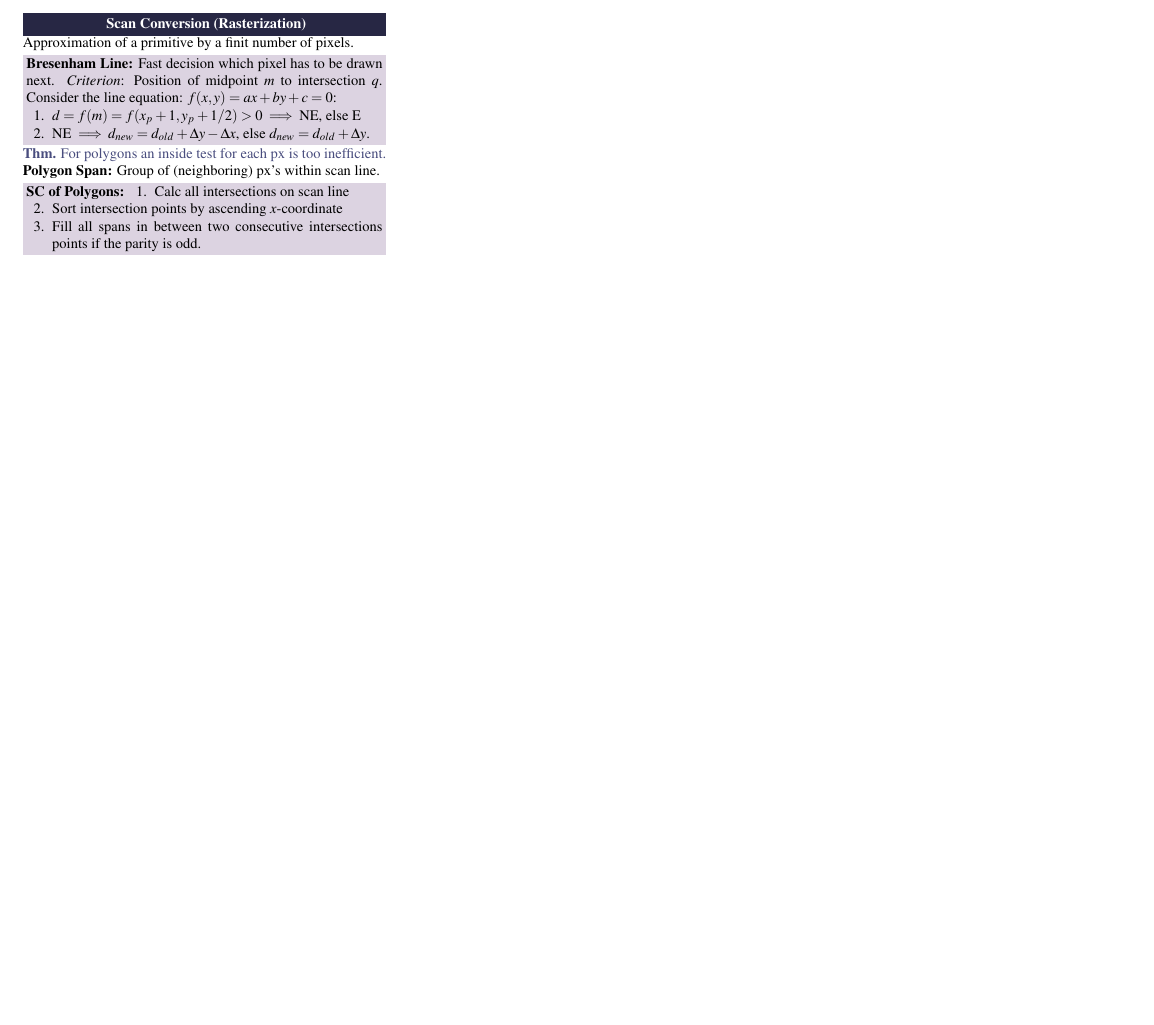
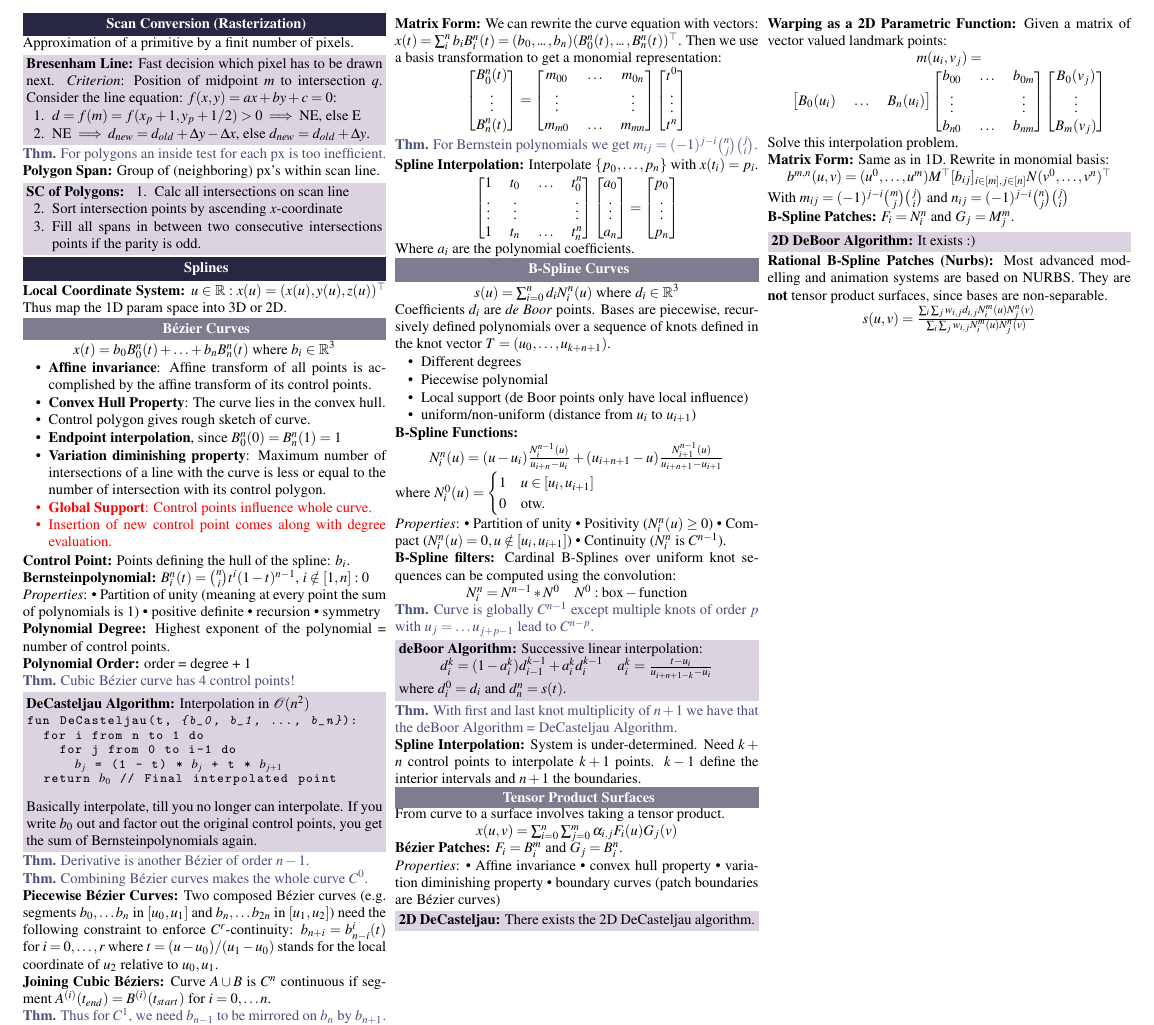
Before and after one commit to ucinereo/ETH-Cheatsheets, a LaTeX document (visual_computing/main.tex, which reads visual_computing/computer_graphics/splines.tex): part of page 5 of 6, cut at the place of the change, the shorter picture padded with empty space. Compiled offline with pdfLaTeX.

Commit message:
[VC] Add splines

```diff
--- /dev/null
+++ b/visual_computing/computer_graphics/splines.tex
@@ -0,0 +1,228 @@
+\section{Splines}
+
+\begin{definition}[Local Coordinate System]
+  \(u \in \R: x(u) = (x(u), y(u), z(u))^\top\)
+  Thus map the 1D param space into 3D or 2D.
+\end{definition}
+
+\subsection{Bézier Curves}
+
+\begin{center}
+  \(x(t) = b_0B_0^n(t) + \ldots + b_n B_n^n(t)\) where \(b_i \in \R^3\)
+\end{center}
+
+\begin{itemize}
+  \item \textbf{Affine invariance}: Affine transform of all points is accomplished by the affine transform of its control points.
+  \item \textbf{Convex Hull Property}: The curve lies in the convex hull.
+  \item Control polygon gives rough sketch of curve.
+  \item \textbf{Endpoint interpolation}, since \(B_0^n(0) = B_n^n(1) = 1\)
+  \item \textbf{Variation diminishing property}: Maximum number of intersections of a line with the curve is less or equal to the number of intersection with its control polygon.
+  \color{red}
+  \item \textbf{Global Support}: Control points influence whole curve.
+  \item Insertion of new control point comes along with degree evaluation.
+\end{itemize}
+
+\begin{definition}[Control Point]
+  Points defining the hull of the spline: \(b_i\).
+\end{definition}
+
+\begin{definition}[Bernsteinpolynomial]
+  \(B_i^n(t) = \binom{n}{i} t^i(1 - t)^{n-1}\), \(i \notin [1, n]: 0\)
+
+  \textit{Properties}:
+  \begin{itemize*}
+    \item Partition of unity (meaning at every point the sum of polynomials is 1)
+    \item positive definite
+    \item recursion
+    \item symmetry
+  \end{itemize*}
+\end{definition}
+
+\begin{definition}[Polynomial Degree]
+  Highest exponent of the polynomial = number of control points.
+\end{definition}
+
+\begin{definition}[Polynomial Order]
+  order = degree + 1
+\end{definition}
+
+\begin{theorem}
+  Cubic Bézier curve has 4 control points!
+\end{theorem}
+
+\begin{algorithm}[DeCasteljau Algorithm]
+  \lstset{
+    basicstyle=\small\ttfamily,
+    language=Pascal,
+    captionpos=b
+  }
+  Interpolation in \(\O(n^2)\) \vspace{-5pt}
+  \begin{lstlisting}[mathescape=true]
+fun DeCasteljau(t, {b_0, b_1, ..., b_n}):
+  for i from n to 1 do
+    for j from 0 to i-1 do
+      $b_j$ = (1 - t) * $b_j$ + t * $b_{j+1}$
+  return $b_0$ // Final interpolated point
+\end{lstlisting}
+Basically interpolate, till you no longer can interpolate. If you write \(b_0\) out and factor out the original control points, you get the sum of Bernsteinpolynomials again.
+\end{algorithm}
+
+\begin{theorem}
+  Derivative is another Bézier of order \(n-1\).
+\end{theorem}
+
+\begin{theorem}
+  Combining Bézier curves makes the whole curve \(C^0\).
+\end{theorem}
+
+\begin{definition}[Piecewise Bézier Curves]
+  Two composed Bézier curves (e.g. segments \(b_0, \ldots b_n\) in \([u_0, u_1]\) and \(b_n, \ldots b_{2n}\) in \([u_1, u_2]\)) need the following constraint to enforce \(C^r\)-continuity:
+  \(b_{n+i} = b_{n-i}^i(t)\) for \(i = 0, \ldots, r\) where \(t = (u - u_0) / (u_1 - u_0)\) stands for the local coordinate of \(u_2\) relative to \(u_0, u_1\).
+\end{definition}
+
+\begin{definition}[Joining Cubic Béziers]
+  Curve \(A \cup B\) is \(C^n\) continuous if segment \(A^{(i)}(t_{end}) = B^{(i)}(t_{start})\) for \(i = 0, \ldots n\).
+\end{definition}
+
+\begin{theorem}
+  Thus for \(C^1\), we need \(b_{n-1}\) to be mirrored on \(b_n\) by \(b_{n+1}\).
+\end{theorem}
+
+\pagebreak
+\begin{definition}[Matrix Form]
+  We can rewrite the curve equation with vectors:
+  \(x(t) = \sum_i^n b_i B_i^n(t) = (b_0, \sdots, b_n)(B_0^n(t), \sdots, B_n^n(t))^\top\).
+  Then we use a basis transformation to get a monomial representation:
+  \[\begin{bmatrix}
+    B_0^n(t) \\ \vdots \\ B_n^n(t)
+  \end{bmatrix} = \begin{bmatrix}
+    m_{00} & \ldots & m_{0n} \\ \vdots & & \vdots \\ m_{m0} & \ldots & m_{mn}
+  \end{bmatrix} \begin{bmatrix}
+    t^0 \\ \vdots \\ t^n
+  \end{bmatrix}\]
+\end{definition}
+
+\begin{theorem}
+  For Bernstein polynomials we get  \(m_{ij} = (-1)^{j-i}\binom{n}{j} \binom{j}{i}\).
+\end{theorem}
+
+\begin{definition}[Spline Interpolation]
+  Interpolate \(\{p_0, \ldots, p_n\}\) with \(x(t_i) = p_i\).
+
+  \begin{center}
+    \(\begin{bmatrix}
+      1 & t_0 & \ldots & t_0^n \\ \vdots & \vdots & & \vdots \\ 1 & t_n & \ldots & t_n^n
+    \end{bmatrix} \begin{bmatrix}
+      a_0 \\ \vdots \\ a_n
+    \end{bmatrix} = \begin{bmatrix}
+      p_0 \\ \vdots \\p_n
+    \end{bmatrix}\)
+  \end{center}
+
+  Where \(a_i\) are the polynomial coefficients.
+\end{definition}
+
+\subsection{B-Spline Curves}
+
+\begin{center}
+  \(s(u) = \sum_{i=0}^n d_i N_i^n(u)\) where \(d_i \in \R^3\)
+\end{center}
+
+Coefficients \(d_i\) are \textit{de Boor} points. Bases are piecewise, recursively defined polynomials over a sequence of knots defined in the knot vector \(T = (u_0, \ldots, u_{k+n+1})\).
+
+\begin{itemize}
+  \item Different degrees
+  \item Piecewise polynomial
+  \item Local support (de Boor points only have local influence)
+  \item uniform/non-uniform (distance from \(u_i\) to \(u_{i+1}\))
+\end{itemize}
+
+\begin{definition}[B-Spline Functions]
+  \[N_i^n(u) = (u - u_i)\frac{N_i^{n-1}(u)}{u_{i+n} - u_i} + (u_{i+n+1} - u)\frac{N_{i+1}^{n-1}(u)}{u_{i+n+1} - u_{i+1}}\]
+  where \(N_i^0(u) = \begin{cases}
+    1 & u \in [u_i, u_{i+1}] \\ 0 & \text{otw.}
+  \end{cases}\)
+
+  \textit{Properties}:
+  \begin{itemize*}
+    \item Partition of unity
+    \item Positivity (\(N_i^n(u) \geq 0\))
+    \item Compact (\(N_i^n(u) = 0, u \notin [u_i, u_{i+1}]\))
+    \item Continuity (\(N_i^n\) is \(C^{n-1}\)).
+  \end{itemize*}
+\end{definition}
+
+\begin{definition}[B-Spline filters]
+  Cardinal B-Splines over uniform knot sequences can be computed using the convolution:
+  \[N_i^n = N^{n-1} \ast N^0 \quad N^0: \text{box} - \text{function}\]
+\end{definition}
+
+\begin{theorem}
+  Curve is globally \(C^{n-1}\) except multiple knots of order \(p\) with \(u_j = \ldots u_{j+p-1}\) lead to \(C^{n-p}\).
+\end{theorem}
+
+\begin{algorithm}[deBoor Algorithm]
+  Successive linear interpolation:
+  \[d_i^k = (1 - a_i^k)d_{i-1}^{k-1} + a_i^k d_i^{k-1} \quad a_i^k = \frac{t - u_i}{u_{i+n+1-k} - u_i}\]
+  where \(d_i^0 = d_i\) and \(d_n^n = s(t)\).
+\end{algorithm}
+
+\begin{theorem}
+  With first and last knot multiplicity of \(n+1\) we have that the deBoor Algorithm = DeCasteljau Algorithm.
+\end{theorem}
+
+\begin{definition}[Spline Interpolation]
+  System is under-determined. Need \(k+n\) control points to interpolate \(k+1\) points. \(k-1\) define the interior intervals and \(n+1\) the boundaries.
+\end{definition}
+
+\subsection{Tensor Product Surfaces}
+From curve to a surface involves taking a tensor product.
+\[x(u, v) = \sum_{i=0}^{n}\sum_{j=0}^{m}\alpha_{i, j} F_i(u)G_j(v)\]
+
+\begin{definition}[Bézier Patches]
+  \(F_i = B_i^m\) and \(G_j = B_i^n\).
+
+  \textit{Properties}:
+  \begin{itemize*}
+    \item Affine invariance
+    \item convex hull property
+    \item variation diminishing property
+    \item boundary curves (patch boundaries are Bézier curves)
+  \end{itemize*}
+\end{definition}
+
+\begin{algorithm}[2D DeCasteljau]
+  There exists the 2D DeCasteljau algorithm.
+\end{algorithm}
+
+\pagebreak
+\begin{definition}[Warping as a 2D Parametric Function]
+  Given a matrix of vector valued landmark points:
+  \[m(u_i, v_j) = \begin{bmatrix}
+    B_0(u_i) & \ldots & B_n(u_i)
+  \end{bmatrix} \begin{bmatrix}
+    b_{00} & \ldots & b_{0m} \\ \vdots && \vdots \\ b_{n0} & \ldots & b_{nm}
+  \end{bmatrix} \begin{bmatrix}
+    B_0(v_j) \\ \vdots \\ B_m(v_j)
+  \end{bmatrix}\]
+  Solve this interpolation problem.
+\end{definition}
+
+\begin{definition}[Matrix Form]
+  Same as in 1D. Rewrite in monomial basis:
+  \[b^{m, n}(u, v) = (u^0, \ldots, u^m)M^\top[b_{ij}]_{i\in[m], j\in[n]}N (v^0, \ldots, v^n)^\top\]
+  With \(m_{ij} = (-1)^{j - i} \binom{m}{j}\binom{j}{i}\) and \(n_{ij} = (-1)^{j - i} \binom{n}{j}\binom{j}{i}\)
+\end{definition}
+
+\begin{definition}[B-Spline Patches]
+  \(F_i = N_i^n\) and \(G_j = M_j^m\).
+\end{definition}
+
+\begin{algorithm}[2D DeBoor Algorithm]
+  It exists :)
+\end{algorithm}
+
+\begin{definition}[Rational B-Spline Patches (Nurbs)]
+  Most advanced modelling and animation systems are based on NURBS. They are \textbf{not} tensor product surfaces, since bases are non-separable.
+  \[s(u,v) = \frac{\sum_i \sum_j w_{i, j} d_{i, j}N_i^m(u)N_j^n(v)}{\sum_i \sum_j w_{i, j}N_i^m(u)N_j^n(v)}\]
+\end{definition}
--- a/visual_computing/main.tex
+++ b/visual_computing/main.tex
@@ -38,6 +38,7 @@
 \usepackage{etoolbox}
 \usepackage{mdframed}
 \usepackage{listings}
+\usepackage{algpseudocode}
 \input{md_fix.tex}
 \usepackage{tikz}
 \usetikzlibrary{positioning, shapes.multipart, fit}
@@ -156,6 +157,7 @@
 \input{computer_graphics/shading.tex}
 \input{computer_graphics/geometry_and_textures.tex}
 \input{computer_graphics/scan_conversion.tex}
+\input{computer_graphics/splines.tex}
 
 
 % Math stuff
```
